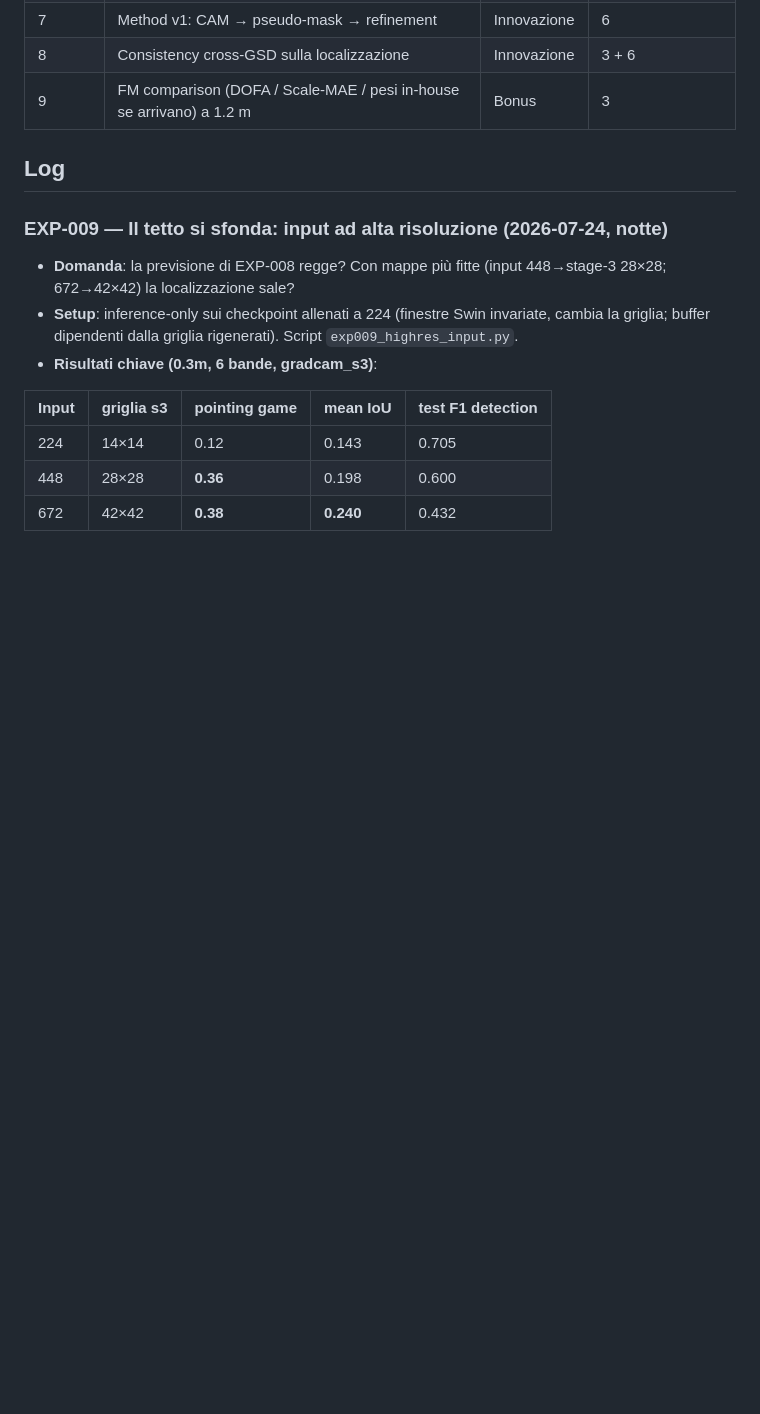
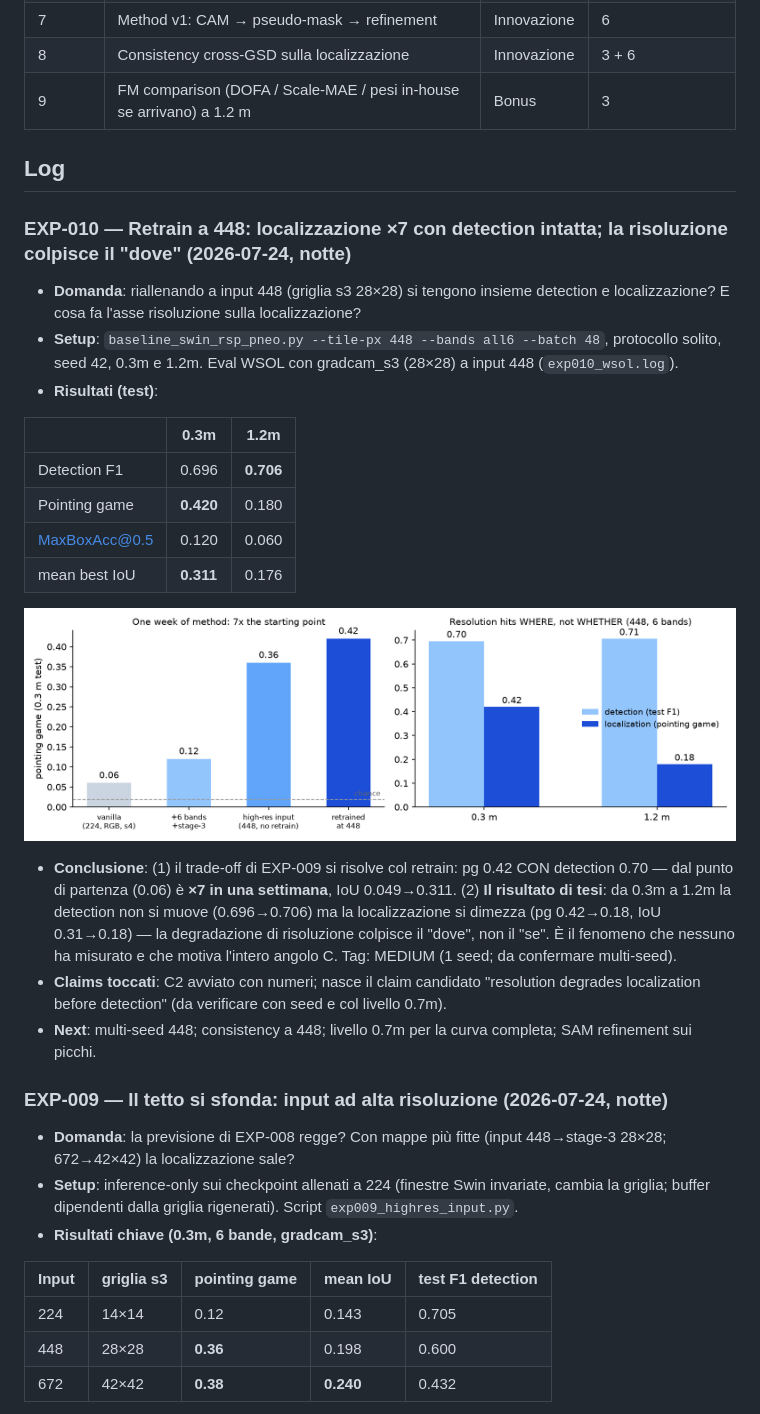
Before and after one commit to alepot55/perivallon-thesis, a Markdown page: docs/04_planning/EXPERIMENTS_LOG.md, the part around the change. Drawn GitHub-style; pictures changed too: docs/04_planning/figs/exp010_journey.png (added); blank space fills up the shorter version.

Commit message:
EXP-010: retrain 448 — pointing game 0.42 con detection intatta (x7 in una settimana); scoperto il fenomeno centrale: la risoluzione dimezza la localizzazione ma non la detection; figura finale
Co-Authored-By: Claude Fable 5 <noreply@anthropic.com>

```diff
--- a/docs/04_planning/EXPERIMENTS_LOG.md
+++ b/docs/04_planning/EXPERIMENTS_LOG.md
@@ -30,6 +30,24 @@
 | 9 | FM comparison (DOFA / Scale-MAE / pesi in-house se arrivano) a 1.2 m | Bonus | 3 |
 
 ## Log
+
+### EXP-010 — Retrain a 448: localizzazione ×7 con detection intatta; la risoluzione colpisce il "dove" (2026-07-24, notte)
+- **Domanda**: riallenando a input 448 (griglia s3 28×28) si tengono insieme detection e localizzazione? E cosa fa l'asse risoluzione sulla localizzazione?
+- **Setup**: `baseline_swin_rsp_pneo.py --tile-px 448 --bands all6 --batch 48`, protocollo solito, seed 42, 0.3m e 1.2m. Eval WSOL con gradcam_s3 (28×28) a input 448 (`exp010_wsol.log`).
+- **Risultati (test)**:
+
+| | 0.3m | 1.2m |
+|---|---|---|
+| Detection F1 | 0.696 | **0.706** |
+| Pointing game | **0.420** | 0.180 |
+| MaxBoxAcc@0.5 | 0.120 | 0.060 |
+| mean best IoU | **0.311** | 0.176 |
+
+![EXP-010](figs/exp010_journey.png)
+
+- **Conclusione**: (1) il trade-off di EXP-009 si risolve col retrain: pg 0.42 CON detection 0.70 — dal punto di partenza (0.06) è **×7 in una settimana**, IoU 0.049→0.311. (2) **Il risultato di tesi**: da 0.3m a 1.2m la detection non si muove (0.696→0.706) ma la localizzazione si dimezza (pg 0.42→0.18, IoU 0.31→0.18) — la degradazione di risoluzione colpisce il "dove", non il "se". È il fenomeno che nessuno ha misurato e che motiva l'intero angolo C. Tag: MEDIUM (1 seed; da confermare multi-seed).
+- **Claims toccati**: C2 avviato con numeri; nasce il claim candidato "resolution degrades localization before detection" (da verificare con seed e col livello 0.7m).
+- **Next**: multi-seed 448; consistency a 448; livello 0.7m per la curva completa; SAM refinement sui picchi.
 
 ### EXP-009 — Il tetto si sfonda: input ad alta risoluzione (2026-07-24, notte)
 - **Domanda**: la previsione di EXP-008 regge? Con mappe più fitte (input 448→stage-3 28×28; 672→42×42) la localizzazione sale?
```
Also changed, not shown: docs/00_context/guida_studio.md (+3 -1 lines), docs/04_planning/2026-07-23_dossier_call.md (+3 -1 lines).
